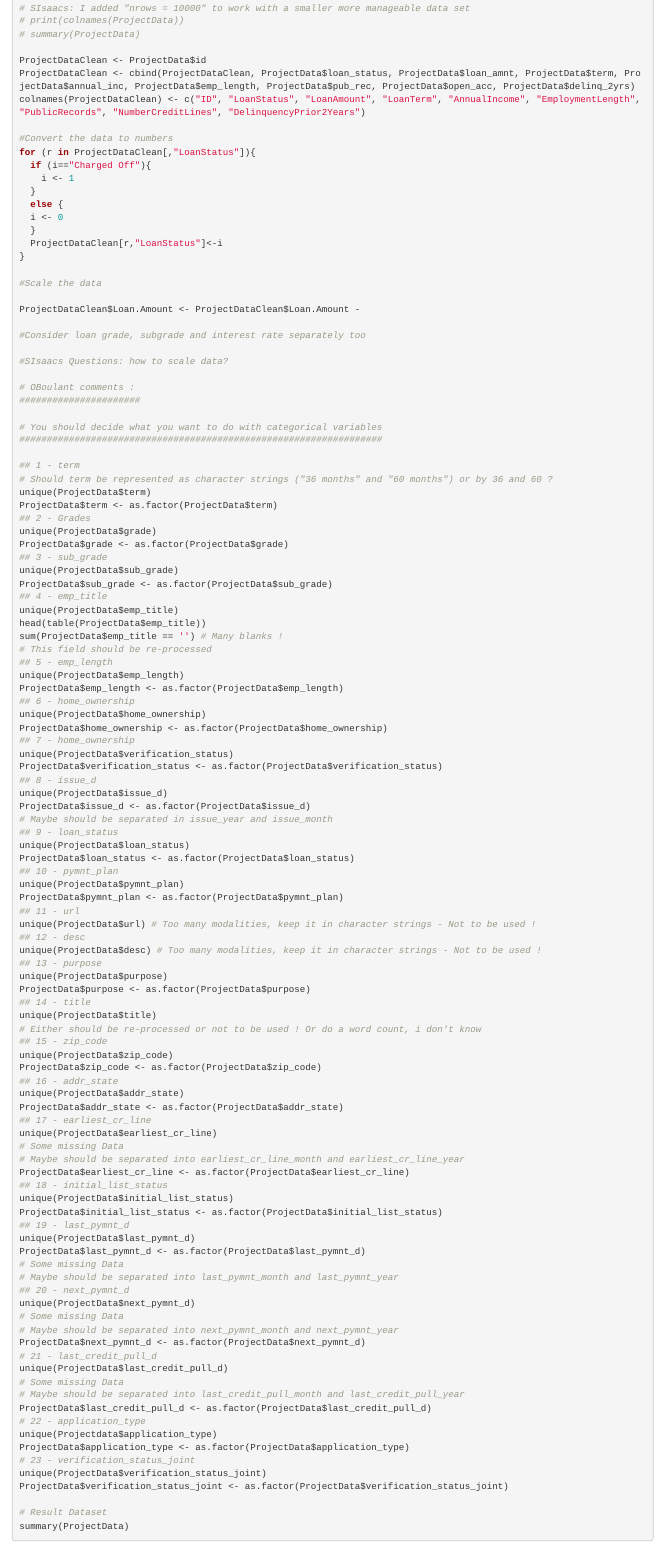
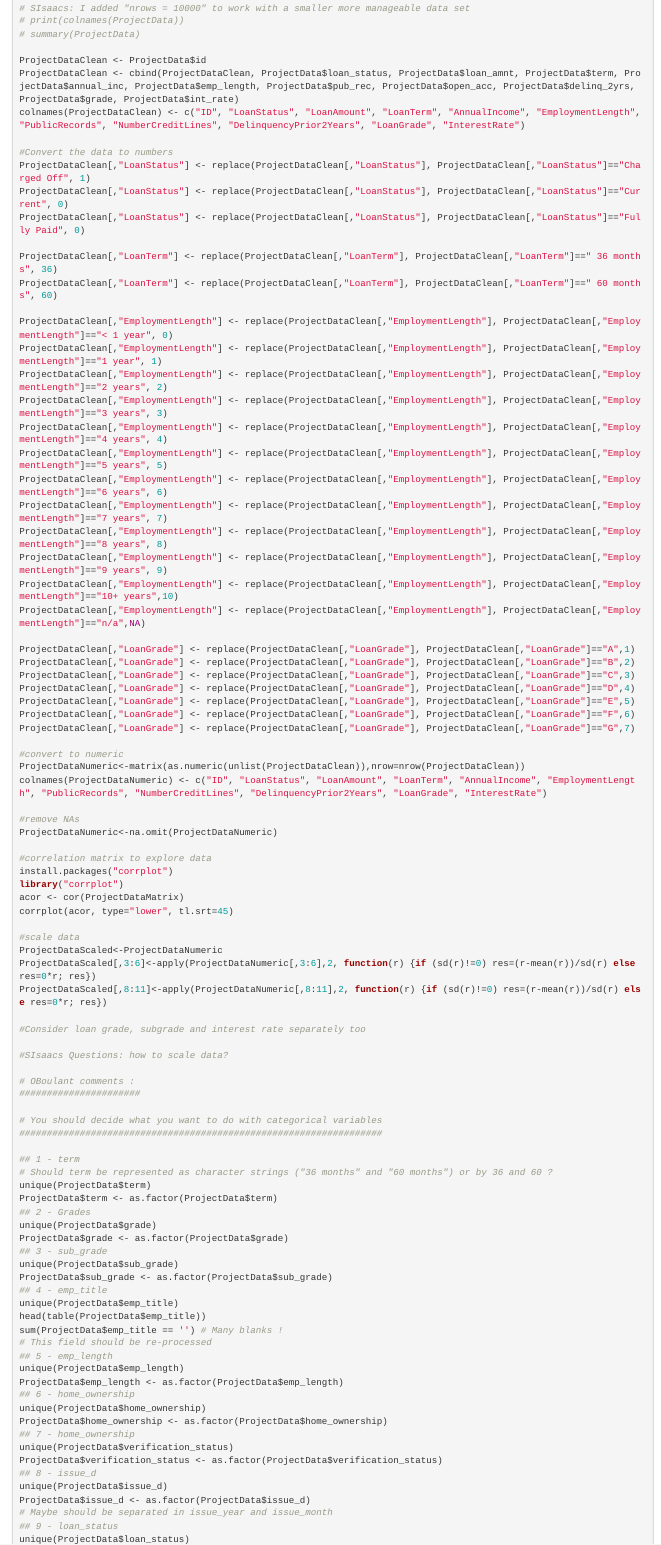
Before and after one commit to sjisaacs/lending-club-analysis, an R Markdown document (LendingClubAnalysis.Rmd): the page in a window 1100 px wide, from 770 px down. Rendered offline with R 4.5, knitr and Pandoc, with nearby package versions.

Commit message:
Better code

```diff
--- a/LendingClubAnalysis.Rmd
+++ b/LendingClubAnalysis.Rmd
@@ -45,23 +45,55 @@ ProjectData<- read.csv(file = "Data/loan.csv", header = TRUE, sep=",", stringsAs
 # summary(ProjectData)
 
 ProjectDataClean <- ProjectData$id
-ProjectDataClean <- cbind(ProjectDataClean, ProjectData$loan_status, ProjectData$loan_amnt, ProjectData$term, ProjectData$annual_inc, ProjectData$emp_length, ProjectData$pub_rec, ProjectData$open_acc, ProjectData$delinq_2yrs)
-colnames(ProjectDataClean) <- c("ID", "LoanStatus", "LoanAmount", "LoanTerm", "AnnualIncome", "EmploymentLength", "PublicRecords", "NumberCreditLines", "DelinquencyPrior2Years")
+ProjectDataClean <- cbind(ProjectDataClean, ProjectData$loan_status, ProjectData$loan_amnt, ProjectData$term, ProjectData$annual_inc, ProjectData$emp_length, ProjectData$pub_rec, ProjectData$open_acc, ProjectData$delinq_2yrs, ProjectData$grade, ProjectData$int_rate)
+colnames(ProjectDataClean) <- c("ID", "LoanStatus", "LoanAmount", "LoanTerm", "AnnualIncome", "EmploymentLength", "PublicRecords", "NumberCreditLines", "DelinquencyPrior2Years", "LoanGrade", "InterestRate")
 
 #Convert the data to numbers
-for (r in ProjectDataClean[,"LoanStatus"]){
-  if (i=="Charged Off"){
-    i <- 1
-  }
-  else {
-  i <- 0
-  }
-  ProjectDataClean[r,"LoanStatus"]<-i
-}
+ProjectDataClean[,"LoanStatus"] <- replace(ProjectDataClean[,"LoanStatus"], ProjectDataClean[,"LoanStatus"]=="Charged Off", 1)
+ProjectDataClean[,"LoanStatus"] <- replace(ProjectDataClean[,"LoanStatus"], ProjectDataClean[,"LoanStatus"]=="Current", 0)
+ProjectDataClean[,"LoanStatus"] <- replace(ProjectDataClean[,"LoanStatus"], ProjectDataClean[,"LoanStatus"]=="Fully Paid", 0)
 
-#Scale the data
+ProjectDataClean[,"LoanTerm"] <- replace(ProjectDataClean[,"LoanTerm"], ProjectDataClean[,"LoanTerm"]==" 36 months", 36)
+ProjectDataClean[,"LoanTerm"] <- replace(ProjectDataClean[,"LoanTerm"], ProjectDataClean[,"LoanTerm"]==" 60 months", 60)
 
-ProjectDataClean$Loan.Amount <- ProjectDataClean$Loan.Amount -
+ProjectDataClean[,"EmploymentLength"] <- replace(ProjectDataClean[,"EmploymentLength"], ProjectDataClean[,"EmploymentLength"]=="< 1 year", 0)
+ProjectDataClean[,"EmploymentLength"] <- replace(ProjectDataClean[,"EmploymentLength"], ProjectDataClean[,"EmploymentLength"]=="1 year", 1)
+ProjectDataClean[,"EmploymentLength"] <- replace(ProjectDataClean[,"EmploymentLength"], ProjectDataClean[,"EmploymentLength"]=="2 years", 2)
+ProjectDataClean[,"EmploymentLength"] <- replace(ProjectDataClean[,"EmploymentLength"], ProjectDataClean[,"EmploymentLength"]=="3 years", 3)
+ProjectDataClean[,"EmploymentLength"] <- replace(ProjectDataClean[,"EmploymentLength"], ProjectDataClean[,"EmploymentLength"]=="4 years", 4)
+ProjectDataClean[,"EmploymentLength"] <- replace(ProjectDataClean[,"EmploymentLength"], ProjectDataClean[,"EmploymentLength"]=="5 years", 5)
+ProjectDataClean[,"EmploymentLength"] <- replace(ProjectDataClean[,"EmploymentLength"], ProjectDataClean[,"EmploymentLength"]=="6 years", 6)
+ProjectDataClean[,"EmploymentLength"] <- replace(ProjectDataClean[,"EmploymentLength"], ProjectDataClean[,"EmploymentLength"]=="7 years", 7)
+ProjectDataClean[,"EmploymentLength"] <- replace(ProjectDataClean[,"EmploymentLength"], ProjectDataClean[,"EmploymentLength"]=="8 years", 8)
+ProjectDataClean[,"EmploymentLength"] <- replace(ProjectDataClean[,"EmploymentLength"], ProjectDataClean[,"EmploymentLength"]=="9 years", 9)
+ProjectDataClean[,"EmploymentLength"] <- replace(ProjectDataClean[,"EmploymentLength"], ProjectDataClean[,"EmploymentLength"]=="10+ years",10)
+ProjectDataClean[,"EmploymentLength"] <- replace(ProjectDataClean[,"EmploymentLength"], ProjectDataClean[,"EmploymentLength"]=="n/a",NA)
+
+ProjectDataClean[,"LoanGrade"] <- replace(ProjectDataClean[,"LoanGrade"], ProjectDataClean[,"LoanGrade"]=="A",1)
+ProjectDataClean[,"LoanGrade"] <- replace(ProjectDataClean[,"LoanGrade"], ProjectDataClean[,"LoanGrade"]=="B",2)
+ProjectDataClean[,"LoanGrade"] <- replace(ProjectDataClean[,"LoanGrade"], ProjectDataClean[,"LoanGrade"]=="C",3)
+ProjectDataClean[,"LoanGrade"] <- replace(ProjectDataClean[,"LoanGrade"], ProjectDataClean[,"LoanGrade"]=="D",4)
+ProjectDataClean[,"LoanGrade"] <- replace(ProjectDataClean[,"LoanGrade"], ProjectDataClean[,"LoanGrade"]=="E",5)
+ProjectDataClean[,"LoanGrade"] <- replace(ProjectDataClean[,"LoanGrade"], ProjectDataClean[,"LoanGrade"]=="F",6)
+ProjectDataClean[,"LoanGrade"] <- replace(ProjectDataClean[,"LoanGrade"], ProjectDataClean[,"LoanGrade"]=="G",7)
+
+#convert to numeric
+ProjectDataNumeric<-matrix(as.numeric(unlist(ProjectDataClean)),nrow=nrow(ProjectDataClean))
+colnames(ProjectDataNumeric) <- c("ID", "LoanStatus", "LoanAmount", "LoanTerm", "AnnualIncome", "EmploymentLength", "PublicRecords", "NumberCreditLines", "DelinquencyPrior2Years", "LoanGrade", "InterestRate")
+
+#remove NAs
+ProjectDataNumeric<-na.omit(ProjectDataNumeric)
+
+#correlation matrix to explore data
+install.packages("corrplot")
+library("corrplot")
+acor <- cor(ProjectDataMatrix)
+corrplot(acor, type="lower", tl.srt=45)
+
+#scale data
+ProjectDataScaled<-ProjectDataNumeric
+ProjectDataScaled[,3:6]<-apply(ProjectDataNumeric[,3:6],2, function(r) {if (sd(r)!=0) res=(r-mean(r))/sd(r) else res=0*r; res})
+ProjectDataScaled[,8:11]<-apply(ProjectDataNumeric[,8:11],2, function(r) {if (sd(r)!=0) res=(r-mean(r))/sd(r) else res=0*r; res})
 
 #Consider loan grade, subgrade and interest rate separately too
 
```
